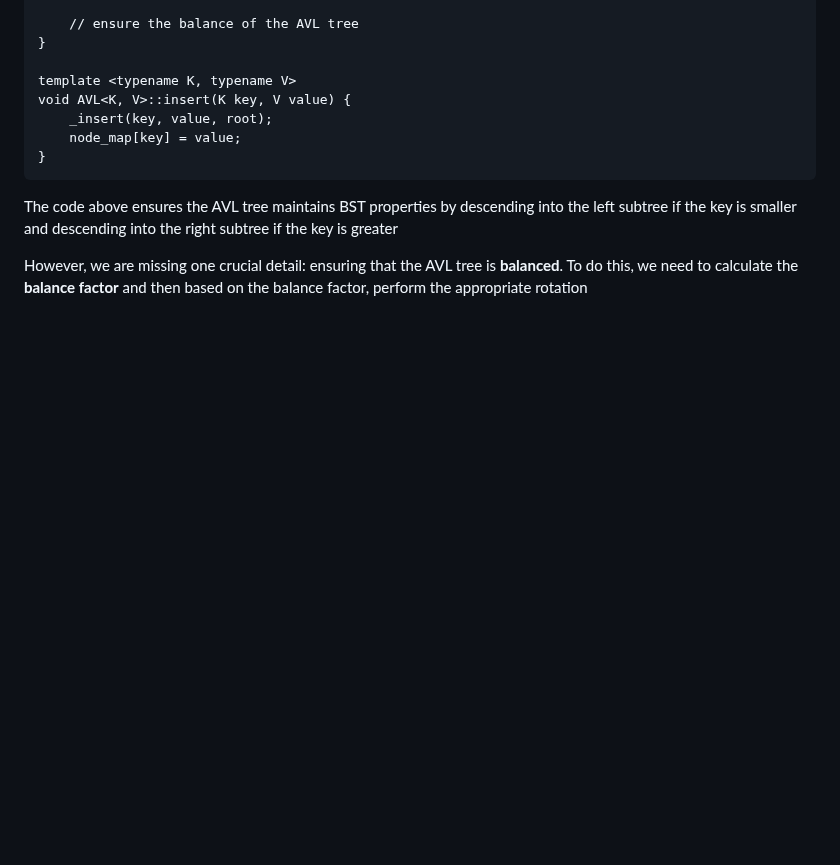
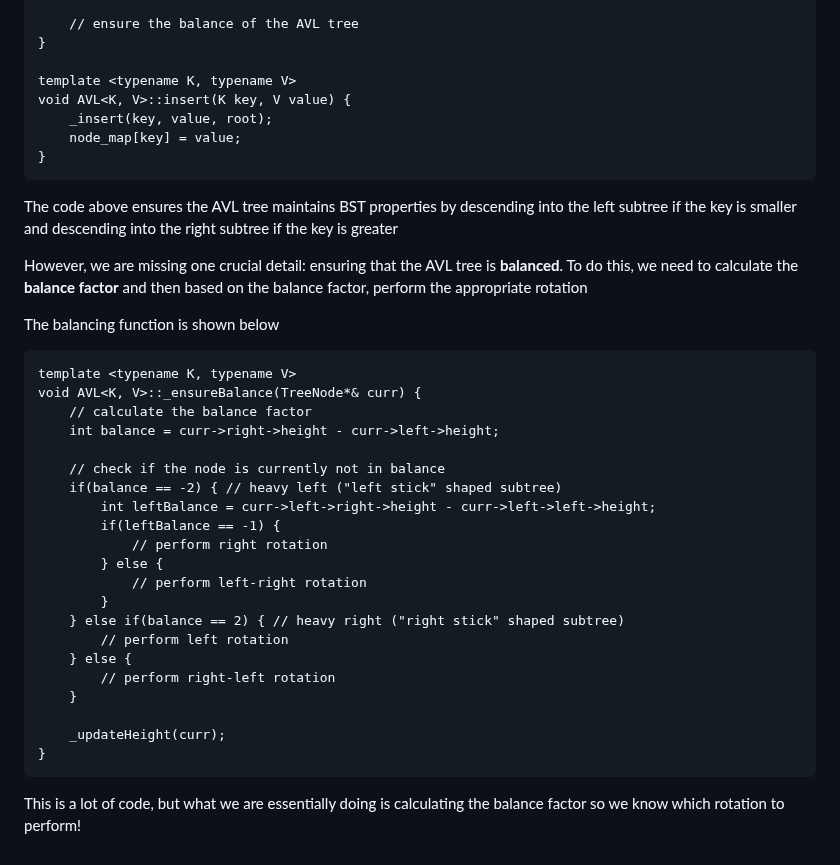
Before and after one commit to kidskoding/cs225, a Markdown page: notes/module-14.md, the part around the change. Drawn GitHub-style; blank space fills up the shorter version.

Commit message:
notes/module-14.md updated from https://stackedit.io/

````diff
--- a/notes/module-14.md
+++ b/notes/module-14.md
@@ -73,9 +73,37 @@ void AVL<K, V>::insert(K key, V value) {
 The code above ensures the AVL tree maintains BST properties by descending into the left subtree if the key is smaller and descending into the right subtree if the key is greater
 
 However, we are missing one crucial detail: ensuring that the AVL tree is **balanced**. To do this, we need to calculate the **balance factor** and then based on the balance factor, perform the appropriate rotation
+
+The balancing function is shown below
+
+```
+template <typename K, typename V>
+void AVL<K, V>::_ensureBalance(TreeNode*& curr) {
+    // calculate the balance factor
+    int balance = curr->right->height - curr->left->height;
+
+    // check if the node is currently not in balance
+    if(balance == -2) { // heavy left ("left stick" shaped subtree)
+        int leftBalance = curr->left->right->height - curr->left->left->height;
+        if(leftBalance == -1) {
+            // perform right rotation
+        } else {
+            // perform left-right rotation
+        }
+    } else if(balance == 2) { // heavy right ("right stick" shaped subtree)
+        // perform left rotation
+    } else {
+        // perform right-left rotation
+    }
+
+    _updateHeight(curr);
+}
+```
+
+This is a lot of code, but what we are essentially doing is calculating the balance factor so we know which rotation to perform!
 <!--stackedit_data:
-eyJoaXN0b3J5IjpbLTU1NzczMzM5MiwxNTU4NDM0NTA1LC01OT
-E4NTE5MjksLTcxMTI2NDI2MiwxMzg3ODAzOTQxLDEyOTQ0MTY3
-ODAsMTEwOTk3ODYyOCwtMTY1ODg0MTQ4Miw0MDk1NzgxMzgsLT
-QwOTYzMjU5MV19
+eyJoaXN0b3J5IjpbMzE0NjcxMzUwLC01NTc3MzMzOTIsMTU1OD
+QzNDUwNSwtNTkxODUxOTI5LC03MTEyNjQyNjIsMTM4NzgwMzk0
+MSwxMjk0NDE2NzgwLDExMDk5Nzg2MjgsLTE2NTg4NDE0ODIsND
+A5NTc4MTM4LC00MDk2MzI1OTFdfQ==
 -->
````
